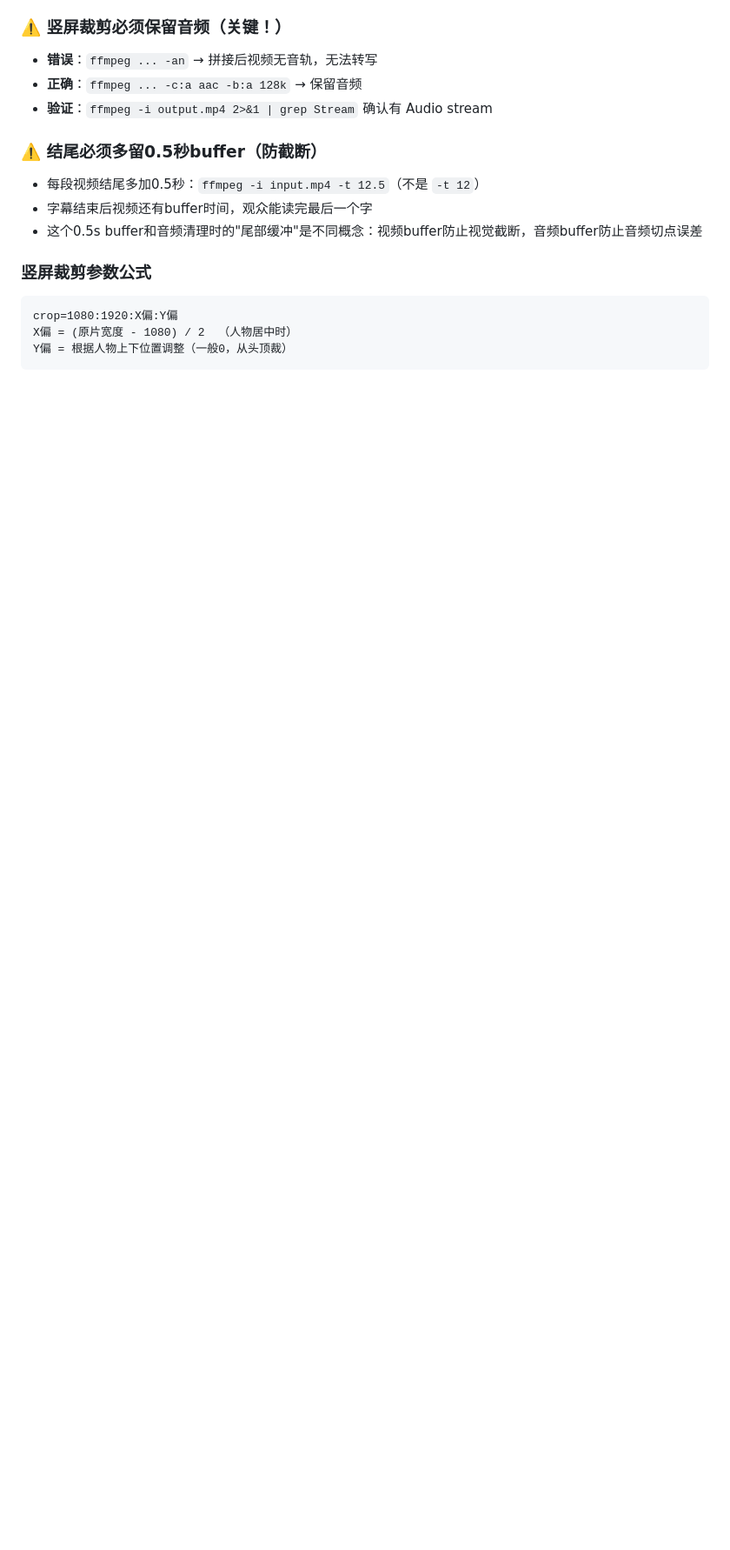
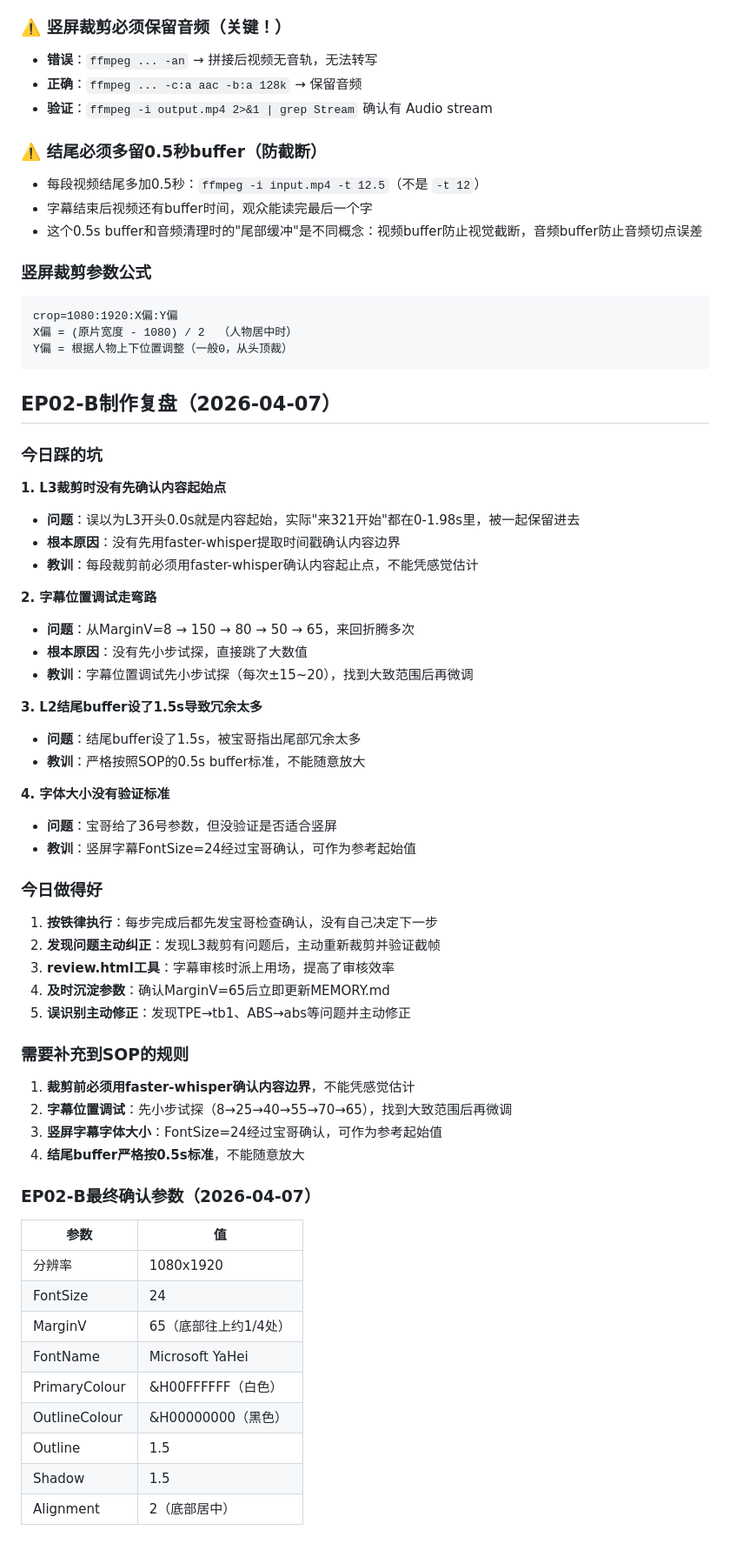
Before and after one commit to wh121818887/skills, a Markdown page: MEMORY.md, the part around one of its changes. Shown at 87% size. Rendered like a GitHub page; blank space fills up the shorter version.

````diff
--- a/MEMORY.md
+++ b/MEMORY.md
@@ -130,3 +153,54 @@ crop=1080:1920:X偏:Y偏
 X偏 = (原片宽度 - 1080) / 2  （人物居中时）
 Y偏 = 根据人物上下位置调整（一般0，从头顶裁）
 ```
+
+## EP02-B制作复盘（2026-04-07）
+
+### 今日踩的坑
+
+**1. L3裁剪时没有先确认内容起始点**
+- **问题**：误以为L3开头0.0s就是内容起始，实际"来321开始"都在0-1.98s里，被一起保留进去
+- **根本原因**：没有先用faster-whisper提取时间戳确认内容边界
+- **教训**：每段裁剪前必须用faster-whisper确认内容起止点，不能凭感觉估计
+
+**2. 字幕位置调试走弯路**
+- **问题**：从MarginV=8 → 150 → 80 → 50 → 65，来回折腾多次
+- **根本原因**：没有先小步试探，直接跳了大数值
+- **教训**：字幕位置调试先小步试探（每次±15~20），找到大致范围后再微调
+
+**3. L2结尾buffer设了1.5s导致冗余太多**
+- **问题**：结尾buffer设了1.5s，被宝哥指出尾部冗余太多
+- **教训**：严格按照SOP的0.5s buffer标准，不能随意放大
+
+**4. 字体大小没有验证标准**
+- **问题**：宝哥给了36号参数，但没验证是否适合竖屏
+- **教训**：竖屏字幕FontSize=24经过宝哥确认，可作为参考起始值
+
+### 今日做得好
+
+1. **按铁律执行**：每步完成后都先发宝哥检查确认，没有自己决定下一步
+2. **发现问题主动纠正**：发现L3裁剪有问题后，主动重新裁剪并验证截帧
+3. **review.html工具**：字幕审核时派上用场，提高了审核效率
+4. **及时沉淀参数**：确认MarginV=65后立即更新MEMORY.md
+5. **误识别主动修正**：发现TPE→tb1、ABS→abs等问题并主动修正
+
+### 需要补充到SOP的规则
+
+1. **裁剪前必须用faster-whisper确认内容边界**，不能凭感觉估计
+2. **字幕位置调试**：先小步试探（8→25→40→55→70→65），找到大致范围后再微调
+3. **竖屏字幕字体大小**：FontSize=24经过宝哥确认，可作为参考起始值
+4. **结尾buffer严格按0.5s标准**，不能随意放大
+
+### EP02-B最终确认参数（2026-04-07）
+
+| 参数 | 值 |
+|------|-----|
+| 分辨率 | 1080x1920 |
+| FontSize | 24 |
+| MarginV | 65（底部往上约1/4处） |
+| FontName | Microsoft YaHei |
+| PrimaryColour | &H00FFFFFF（白色） |
+| OutlineColour | &H00000000（黑色） |
+| Outline | 1.5 |
+| Shadow | 1.5 |
+| Alignment | 2（底部居中） |
````
Also changed, not shown: other parts of MEMORY.md (+26 -3 lines), skills/video-honghua/SKILL.md (+5 -0 lines).
